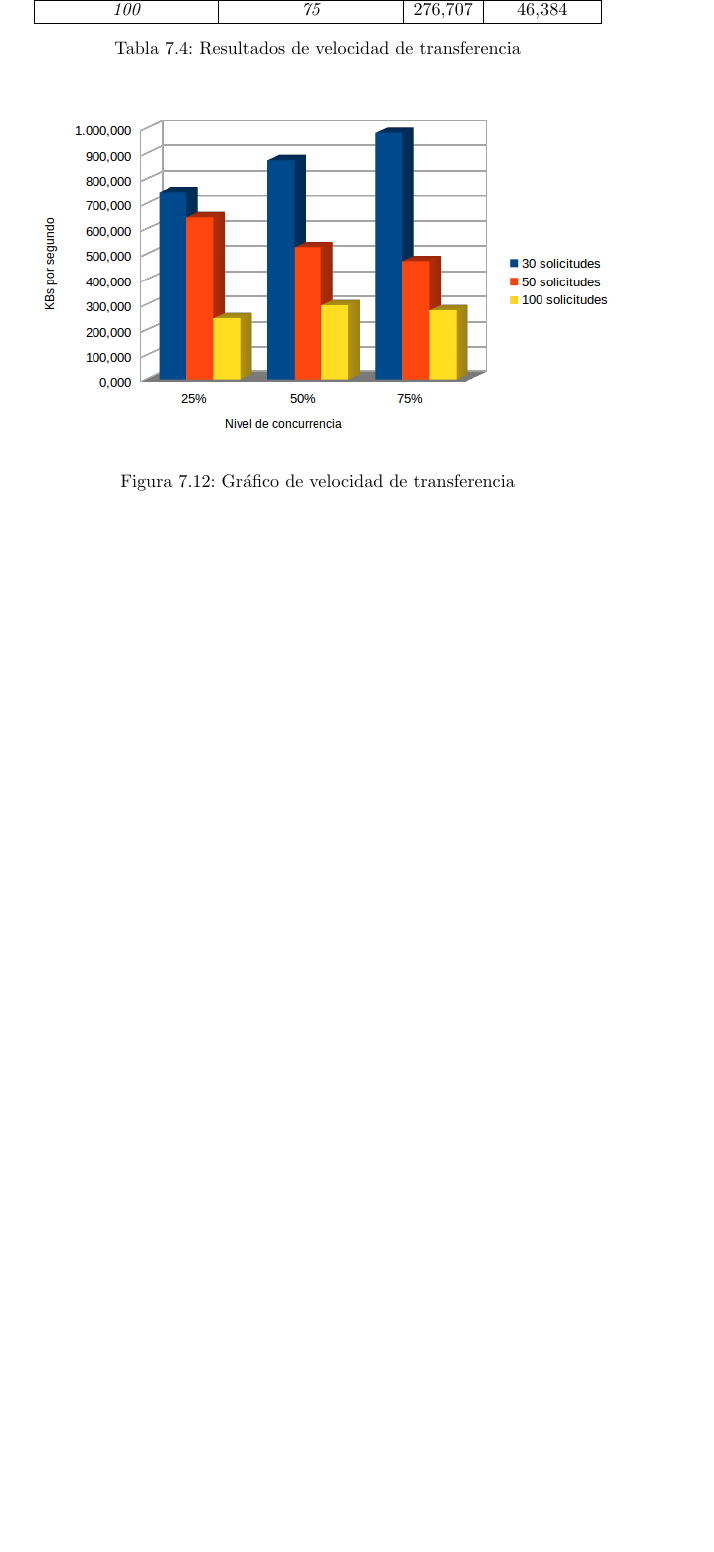
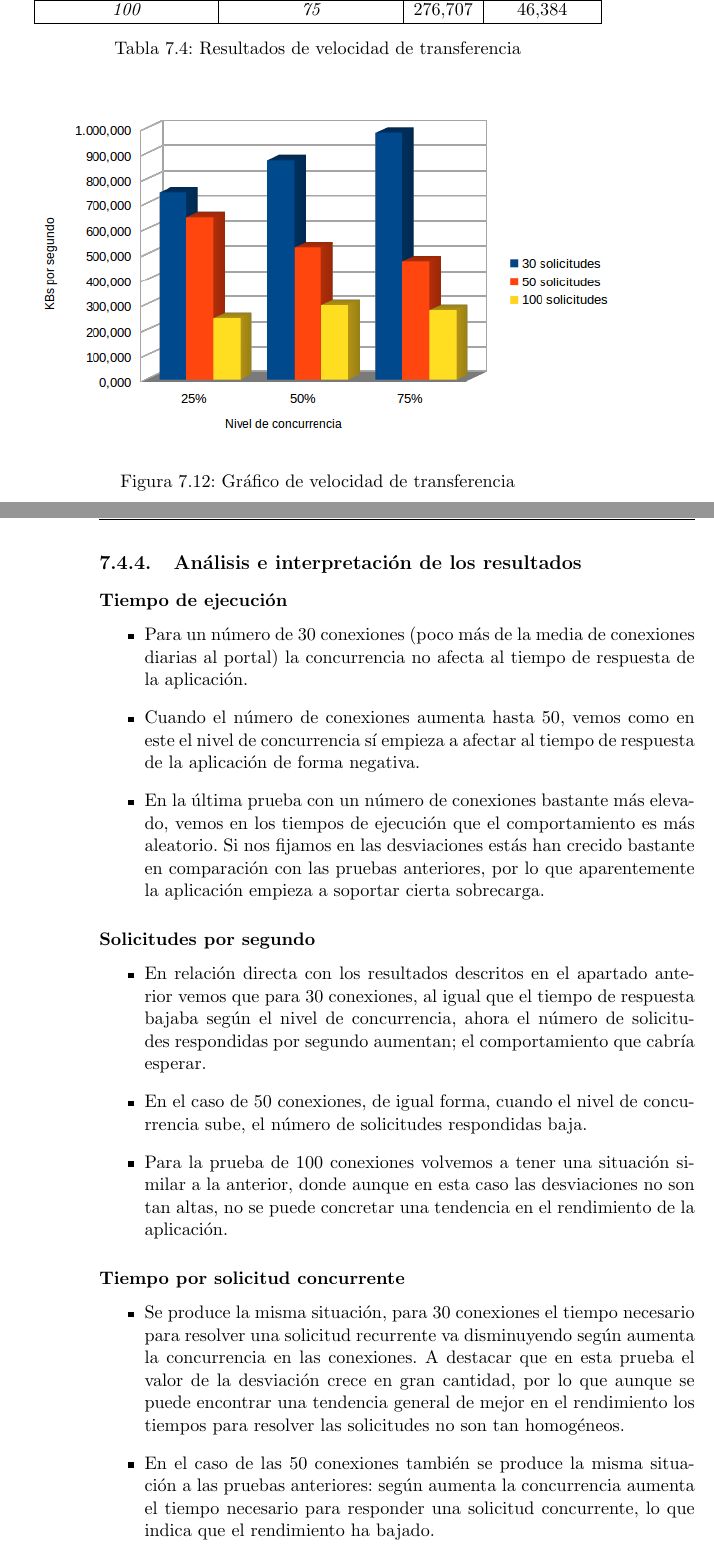
Before and after one commit to germaaan/TFG, a LaTeX book (text/proyecto.tex, which reads text/capitulos/07_Pruebas.tex): part of page 87 of 88 before the commit and two parts of pages 87 and 88 of 90 after it, the two joined at a grey line, cut so that both start at the same text, the shorter picture padded with empty space. Compiled offline with pdfLaTeX.

Commit message:
Añadidio análisis e interpretación de los resultados de las pruebas de carga

```diff
--- a/text/capitulos/07_Pruebas.tex
+++ b/text/capitulos/07_Pruebas.tex
@@ -275,3 +275,27 @@ Enumeración de las pruebas a realizar en el experimento:
 		\label{fig:gra_te}
 	\end{center}
 \end{figure}
+
+\newpage
+\subsection{Análisis e interpretación de los resultados}
+
+\subsubsection{Tiempo de ejecución}
+\begin{itemize}
+	\item Para un número de 30 conexiones (poco más de la media de conexiones diarias al portal) la concurrencia no afecta al tiempo de respuesta de la aplicación.
+	\item Cuando el número de conexiones aumenta hasta 50, vemos como en este el nivel de concurrencia sí empieza a afectar al tiempo de respuesta de la aplicación de forma negativa.
+	\item En la última prueba con un número de conexiones bastante más elevado, vemos en los tiempos de ejecución que el comportamiento es más aleatorio. Si nos fijamos en las desviaciones estás han crecido bastante en comparación con las pruebas anteriores, por lo que aparentemente la aplicación empieza a soportar cierta sobrecarga.
+\end{itemize}
+
+\subsubsection{Solicitudes por segundo}
+\begin{itemize}
+	\item En relación directa con los resultados descritos en el apartado anterior vemos que para 30 conexiones, al igual que el tiempo de respuesta bajaba según el nivel de concurrencia, ahora el número de solicitudes respondidas por segundo aumentan; el comportamiento que cabría esperar.
+	\item En el caso de 50 conexiones, de igual forma, cuando el nivel de concurrencia sube, el número de solicitudes respondidas baja.
+	\item Para la prueba de 100 conexiones volvemos a tener una situación similar a la anterior, donde aunque en esta caso las desviaciones no son tan altas, no se puede concretar una tendencia en el rendimiento de la aplicación.
+\end{itemize}
+
+\subsubsection{Tiempo por solicitud concurrente}
+\begin{itemize}
+	\item Se produce la misma situación, para 30 conexiones el tiempo necesario para resolver una solicitud recurrente va disminuyendo según aumenta la concurrencia en las conexiones. A destacar que en esta prueba el valor de la desviación crece en gran cantidad, por lo que aunque se puede encontrar una tendencia general de mejor en el rendimiento los tiempos para resolver las solicitudes no son tan homogéneos.
+	\item En el caso de las 50 conexiones también se produce la misma situación a las pruebas anteriores: según aumenta la concurrencia aumenta el tiempo necesario para responder una solicitud concurrente, lo que indica que el rendimiento ha bajado.
+	\item De igual forma, para 100 conexiones volvemos a encontrar sin un patrón claro de comportamiento, pero si podemos destacar que las desviaciones son enormes.
+\end{itemize}
```
Also changed, not shown: text/capitulos/07_Pruebas.tex (9 more changed lines).
